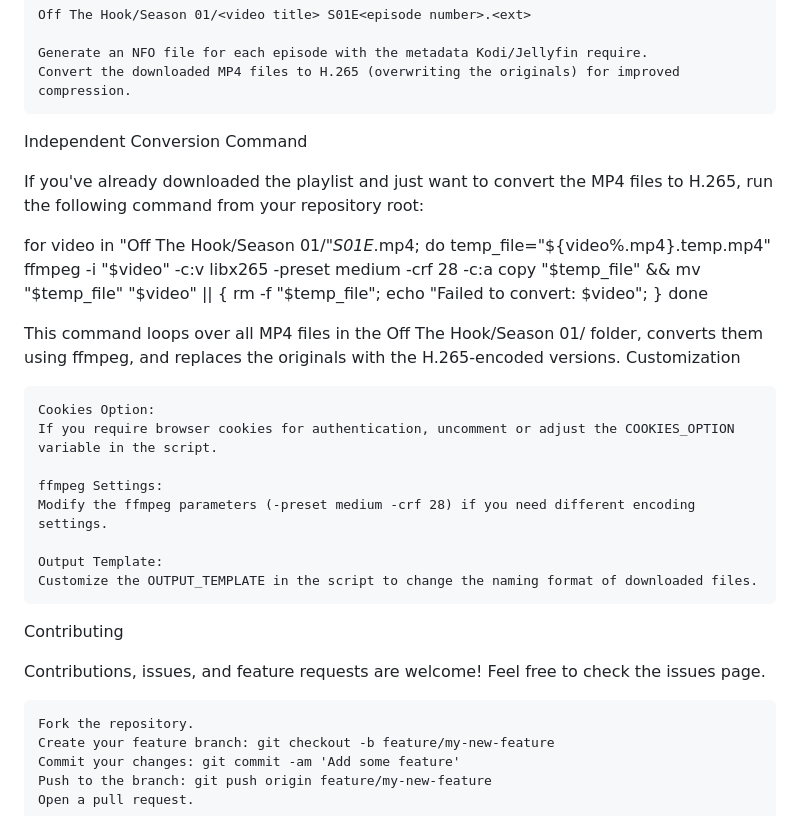
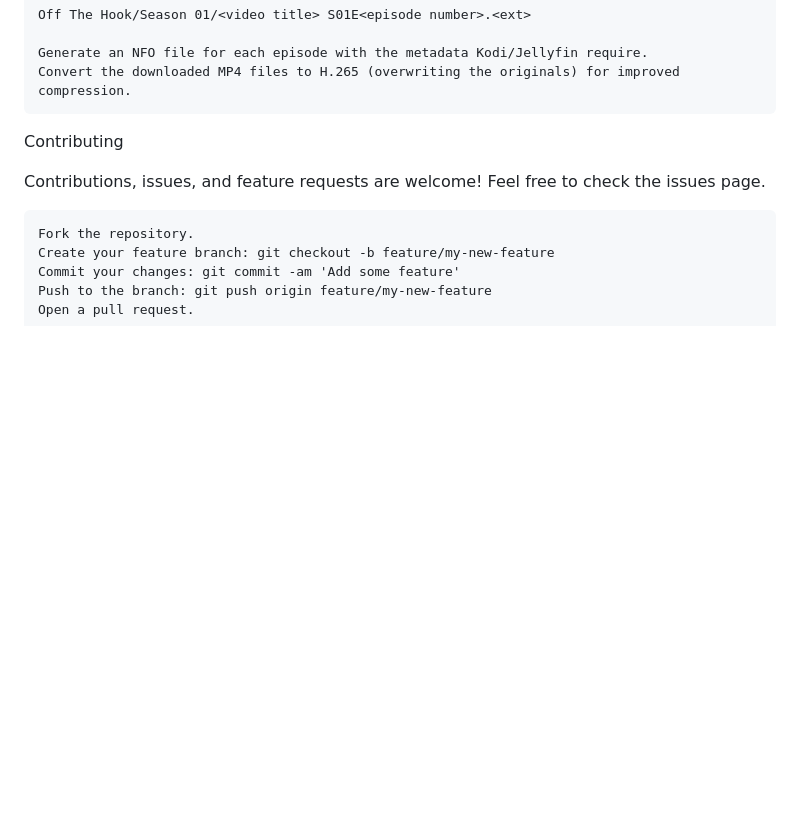
Before and after one commit to Brownster/yt-to-jellyfin, a Markdown page: README.md, the part around the change. GitHub-like rendering; blank space fills up the shorter version.

```diff
--- a/README.md
+++ b/README.md
@@ -72,28 +72,6 @@ The script will:
     Generate an NFO file for each episode with the metadata Kodi/Jellyfin require.
     Convert the downloaded MP4 files to H.265 (overwriting the originals) for improved compression.
 
-Independent Conversion Command
-
-If you've already downloaded the playlist and just want to convert the MP4 files to H.265, run the following command from your repository root:
-
-for video in "Off The Hook/Season 01/"*S01E*.mp4; do
-  temp_file="${video%.mp4}.temp.mp4"
-  ffmpeg -i "$video" -c:v libx265 -preset medium -crf 28 -c:a copy "$temp_file" &&
-  mv "$temp_file" "$video" ||
-  { rm -f "$temp_file"; echo "Failed to convert: $video"; }
-done
-
-This command loops over all MP4 files in the Off The Hook/Season 01/ folder, converts them using ffmpeg, and replaces the originals with the H.265-encoded versions.
-Customization
-
-    Cookies Option:
-    If you require browser cookies for authentication, uncomment or adjust the COOKIES_OPTION variable in the script.
-
-    ffmpeg Settings:
-    Modify the ffmpeg parameters (-preset medium -crf 28) if you need different encoding settings.
-
-    Output Template:
-    Customize the OUTPUT_TEMPLATE in the script to change the naming format of downloaded files.
 
 Contributing
 
```
